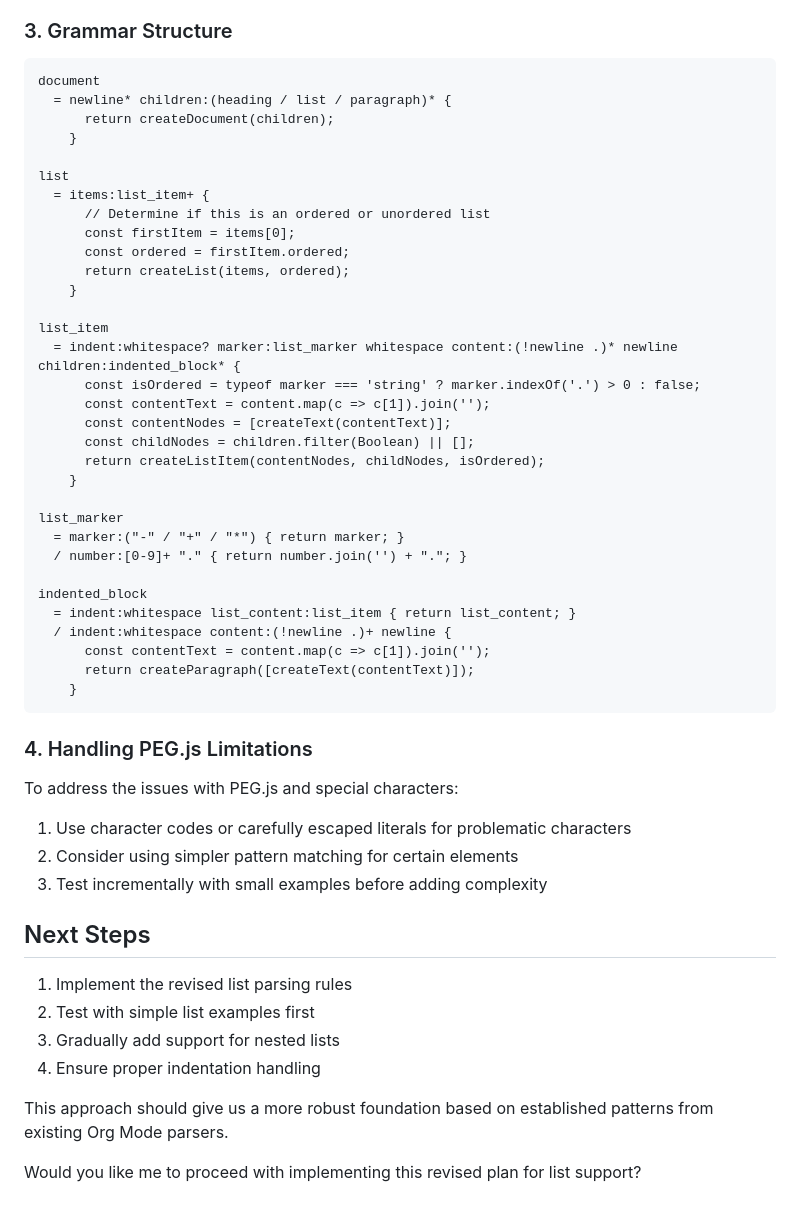
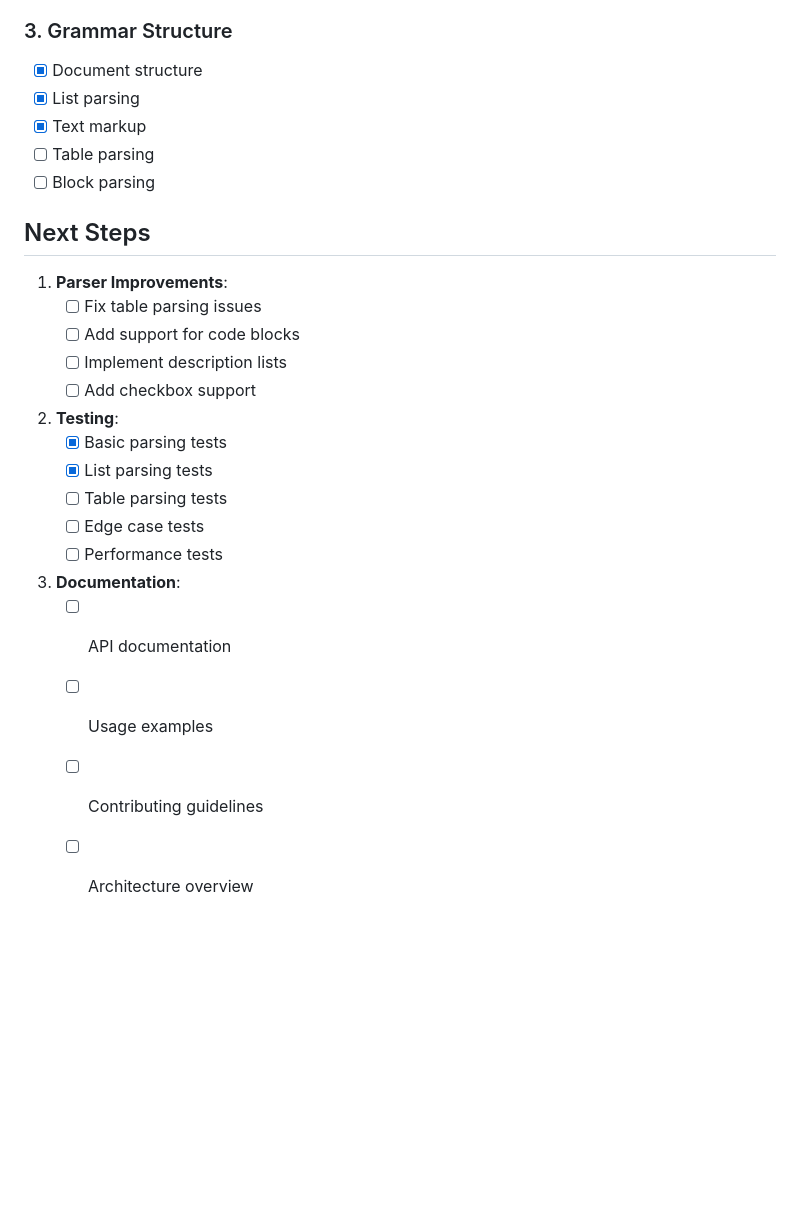
Before and after one commit to othernotherone/orger, a Markdown page: PLAN_2.md, the part around one of its changes. Rendered like a GitHub page; blank space fills up the shorter version.

````diff
--- a/PLAN_2.md
+++ b/PLAN_2.md
@@ -59,56 +77,29 @@ For list parsing, we should:
 
 ### 3. Grammar Structure
 
-```
-document
-  = newline* children:(heading / list / paragraph)* {
-      return createDocument(children);
-    }
-
-list
-  = items:list_item+ {
-      // Determine if this is an ordered or unordered list
-      const firstItem = items[0];
-      const ordered = firstItem.ordered;
-      return createList(items, ordered);
-    }
-
-list_item
-  = indent:whitespace? marker:list_marker whitespace content:(!newline .)* newline children:indented_block* {
-      const isOrdered = typeof marker === 'string' ? marker.indexOf('.') > 0 : false;
-      const contentText = content.map(c => c[1]).join('');
-      const contentNodes = [createText(contentText)];
-      const childNodes = children.filter(Boolean) || [];
-      return createListItem(contentNodes, childNodes, isOrdered);
-    }
-
-list_marker
-  = marker:("-" / "+" / "*") { return marker; }
-  / number:[0-9]+ "." { return number.join('') + "."; }
-
-indented_block
-  = indent:whitespace list_content:list_item { return list_content; }
-  / indent:whitespace content:(!newline .)+ newline {
-      const contentText = content.map(c => c[1]).join('');
-      return createParagraph([createText(contentText)]);
-    }
-```
-
-### 4. Handling PEG.js Limitations
-
-To address the issues with PEG.js and special characters:
-
-1. Use character codes or carefully escaped literals for problematic characters
-2. Consider using simpler pattern matching for certain elements
-3. Test incrementally with small examples before adding complexity
+- [x] Document structure
+- [x] List parsing
+- [x] Text markup
+- [ ] Table parsing
+- [ ] Block parsing
 
 ## Next Steps
 
-1. Implement the revised list parsing rules
-2. Test with simple list examples first
-3. Gradually add support for nested lists
-4. Ensure proper indentation handling
+1. **Parser Improvements**:
+   - [ ] Fix table parsing issues
+   - [ ] Add support for code blocks
+   - [ ] Implement description lists
+   - [ ] Add checkbox support
 
-This approach should give us a more robust foundation based on established patterns from existing Org Mode parsers.
+2. **Testing**:
+   - [x] Basic parsing tests
+   - [x] List parsing tests
+   - [ ] Table parsing tests
+   - [ ] Edge case tests
+   - [ ] Performance tests
 
-Would you like me to proceed with implementing this revised plan for list support?
+3. **Documentation**:
+   - [ ] API documentation
+   - [ ] Usage examples
+   - [ ] Contributing guidelines
+   - [ ] Architecture overview
````
Also changed, not shown: other parts of PLAN_2.md (+41 -23 lines), PLAN.md (+56 -58 lines).
